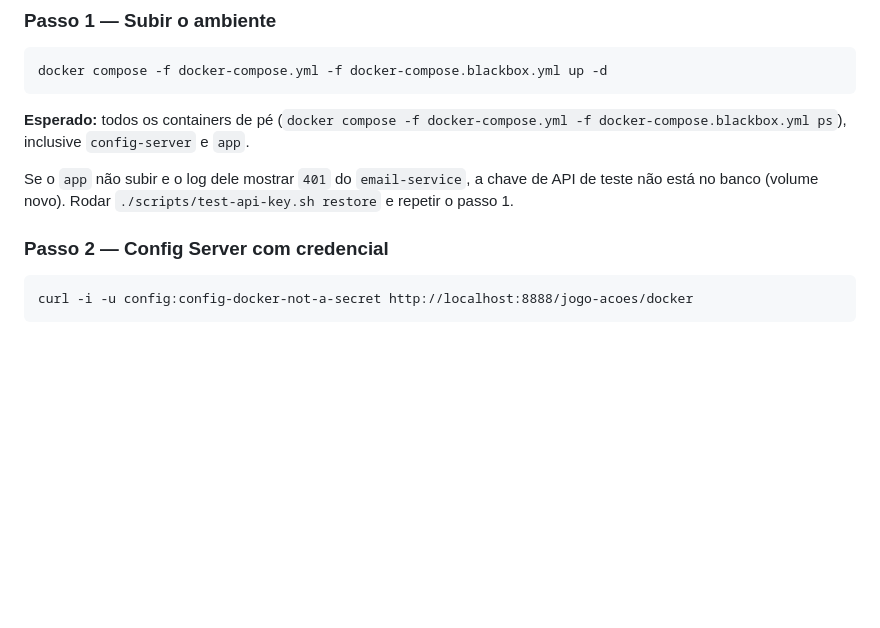
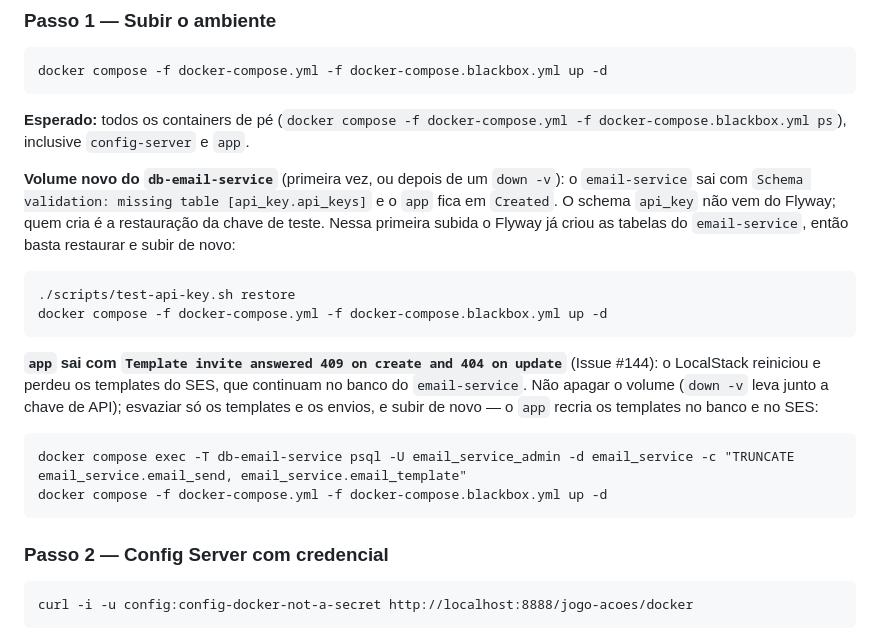
Before and after one commit to lalgarve/jogo-acoes, a Markdown page: specs/05-042-spring-cloud-config-server/tasks.md, the part around the change. GitHub-like rendering; blank space fills up the shorter version.

Commit message:
docs: cover a fresh email-service volume and issue #144 in spec 05-042's manual check
A fresh db-email-service volume has no api_key schema, so email-service itself
fails schema validation until the test key is restored. And after a LocalStack
restart (issue #144), truncating the template and send tables lets app recreate
its templates without wiping the volume and losing the key.

Co-Authored-By: Claude Opus 5.5 <noreply@anthropic.com>

````diff
--- a/specs/05-042-spring-cloud-config-server/tasks.md
+++ b/specs/05-042-spring-cloud-config-server/tasks.md
@@ -46,8 +46,26 @@ docker compose -f docker-compose.yml -f docker-compose.blackbox.yml up -d
 **Esperado:** todos os containers de pé (`docker compose -f docker-compose.yml -f
 docker-compose.blackbox.yml ps`), inclusive `config-server` e `app`.
 
-Se o `app` não subir e o log dele mostrar `401` do `email-service`, a chave de API de teste não
-está no banco (volume novo). Rodar `./scripts/test-api-key.sh restore` e repetir o passo 1.
+**Volume novo do `db-email-service`** (primeira vez, ou depois de um `down -v`): o
+`email-service` sai com `Schema validation: missing table [api_key.api_keys]` e o `app` fica em
+`Created`. O schema `api_key` não vem do Flyway; quem cria é a restauração da chave de teste.
+Nessa primeira subida o Flyway já criou as tabelas do `email-service`, então basta restaurar e
+subir de novo:
+
+```
+./scripts/test-api-key.sh restore
+docker compose -f docker-compose.yml -f docker-compose.blackbox.yml up -d
+```
+
+**`app` sai com `Template invite answered 409 on create and 404 on update`** (Issue #144): o
+LocalStack reiniciou e perdeu os templates do SES, que continuam no banco do `email-service`. Não
+apagar o volume (`down -v` leva junto a chave de API); esvaziar só os templates e os envios, e
+subir de novo — o `app` recria os templates no banco e no SES:
+
+```
+docker compose exec -T db-email-service psql -U email_service_admin -d email_service -c "TRUNCATE email_service.email_send, email_service.email_template"
+docker compose -f docker-compose.yml -f docker-compose.blackbox.yml up -d
+```
 
 ### Passo 2 — Config Server com credencial
 
````
